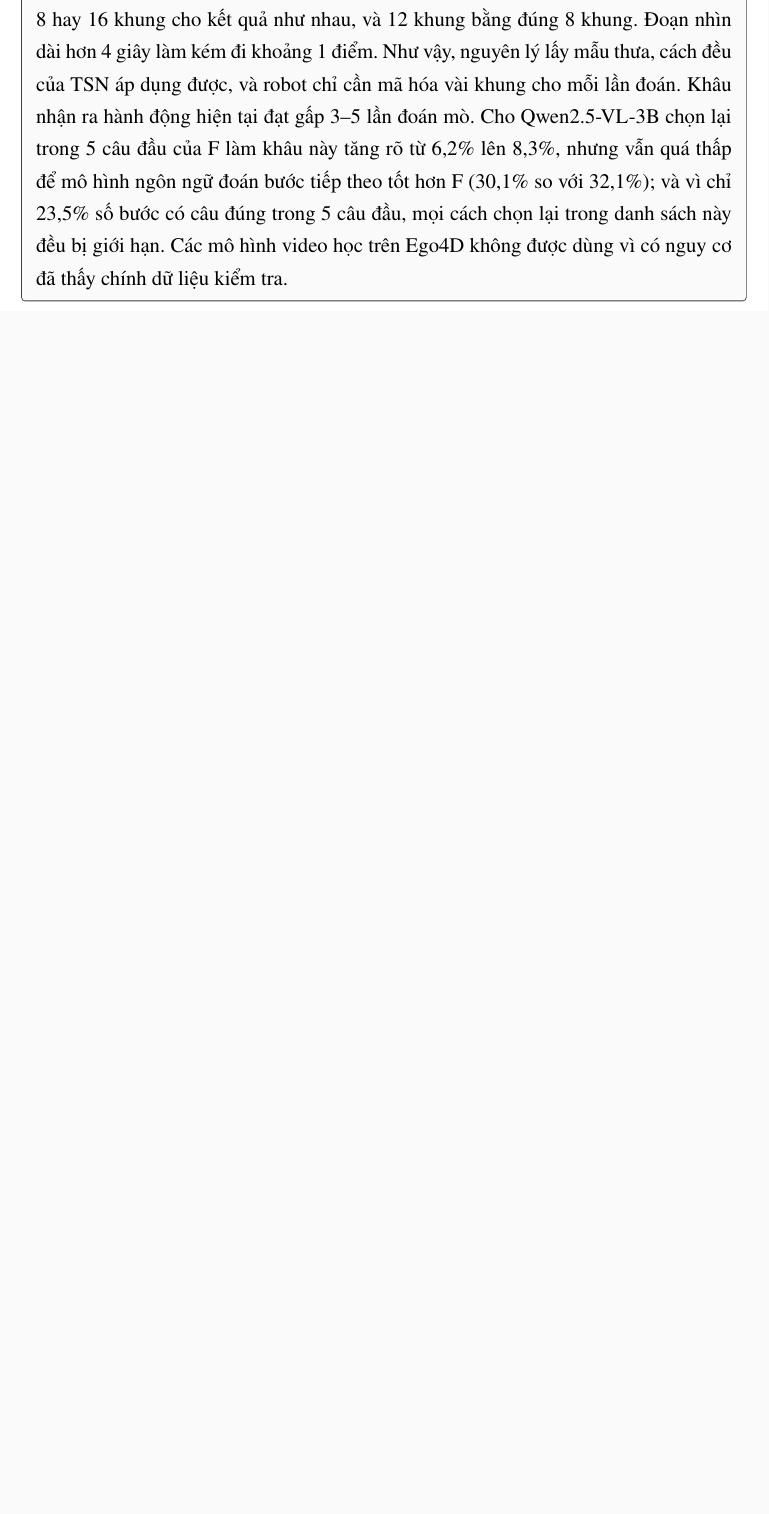
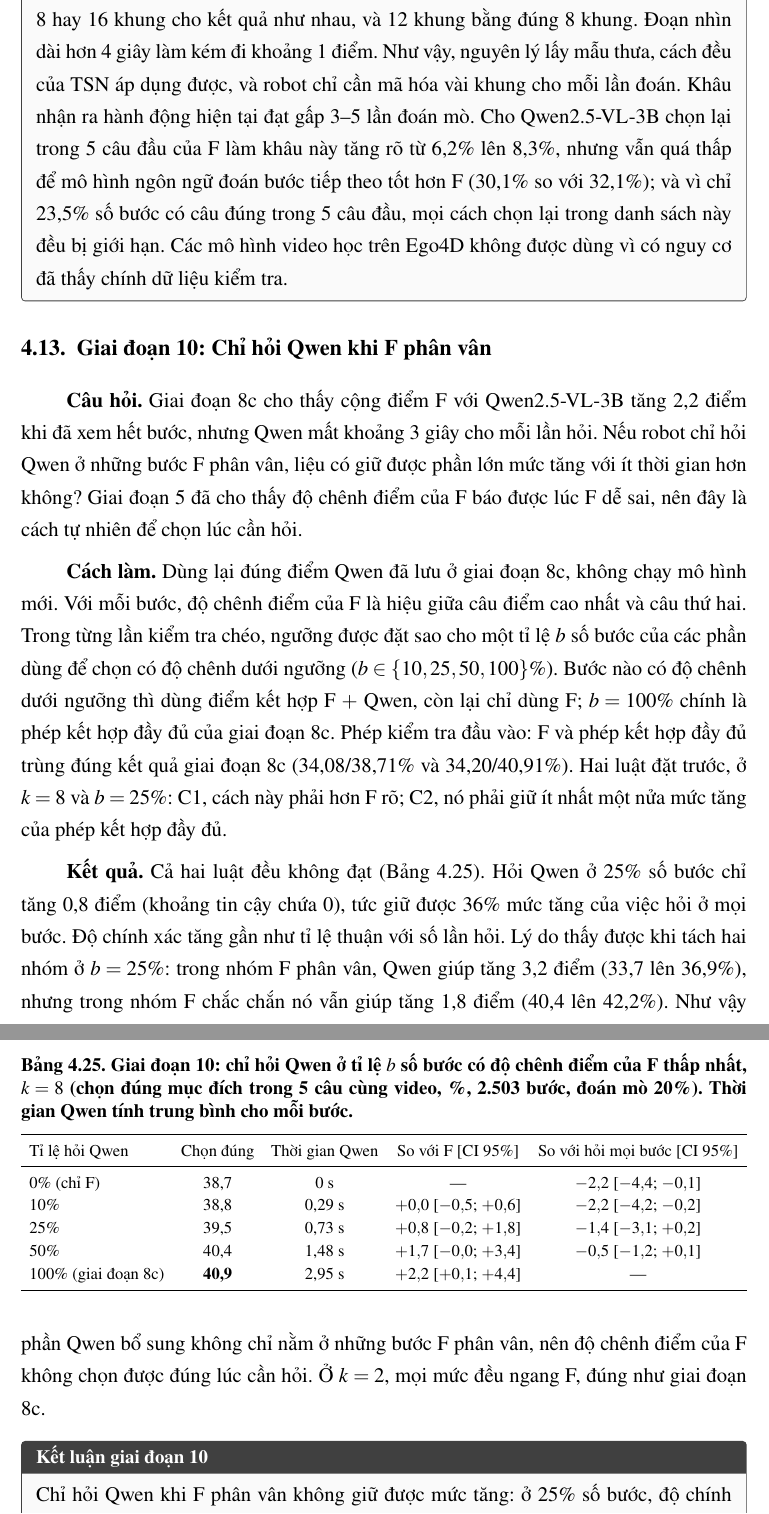
Before and after one commit to sgdfgnhmjnfd/vlia-uet, a LaTeX thesis (thesis_v2/main.tex): part of page 69 of 85 before the commit and two parts of pages 69 and 70 of 87 after it, the two joined at a grey line, cut so that both start at the same text, the shorter picture padded with empty space. Compiled offline with pdfLaTeX.

Commit message:
thesis+paper: Stage 10 (call Qwen only when F is unsure; C1/C2 fail)
Co-Authored-By: Claude Opus 5.5 <noreply@anthropic.com>
Claude-Session: https://claude.ai/code/session_01BQqSQKoxbefgkQhspMEbU5

```diff
--- a/thesis_v2/main.tex
+++ b/thesis_v2/main.tex
@@ -1803,6 +1803,39 @@ Số khung hình không quan trọng bằng độ dài đoạn nhìn. Trong cùn
 \end{ketqua}
 
 % ---------------------------------------------------------------------
+\section{Giai đoạn 10: Chỉ hỏi Qwen khi F phân vân}
+\label{sec:stage10}
+
+\textbf{Câu hỏi.} Giai đoạn 8c cho thấy cộng điểm F với Qwen2.5-VL-3B tăng 2,2 điểm khi đã xem hết bước, nhưng Qwen mất khoảng 3 giây cho mỗi lần hỏi. Nếu robot chỉ hỏi Qwen ở những bước F phân vân, liệu có giữ được phần lớn mức tăng với ít thời gian hơn không? Giai đoạn 5 đã cho thấy độ chênh điểm của F báo được lúc F dễ sai, nên đây là cách tự nhiên để chọn lúc cần hỏi.
+
+\textbf{Cách làm.} Dùng lại đúng điểm Qwen đã lưu ở giai đoạn 8c, không chạy mô hình mới. Với mỗi bước, độ chênh điểm của F là hiệu giữa câu điểm cao nhất và câu thứ hai. Trong từng lần kiểm tra chéo, ngưỡng được đặt sao cho một tỉ lệ $b$ số bước của các phần dùng để chọn có độ chênh dưới ngưỡng ($b\in\{10, 25, 50, 100\}\%$). Bước nào có độ chênh dưới ngưỡng thì dùng điểm kết hợp F $+$ Qwen, còn lại chỉ dùng F; $b=100\%$ chính là phép kết hợp đầy đủ của giai đoạn 8c. Phép kiểm tra đầu vào: F và phép kết hợp đầy đủ trùng đúng kết quả giai đoạn 8c (34,08/38,71\% và 34,20/40,91\%). Hai luật đặt trước, ở $k=8$ và $b=25\%$: C1, cách này phải hơn F rõ; C2, nó phải giữ ít nhất một nửa mức tăng của phép kết hợp đầy đủ.
+
+\begin{table}[ht]
+\centering
+\caption{Giai đoạn 10: chỉ hỏi Qwen ở tỉ lệ $b$ số bước có độ chênh điểm của F thấp nhất, $k=8$ (chọn đúng mục đích trong 5 câu cùng video, \%, 2.503 bước, đoán mò 20\%). Thời gian Qwen tính trung bình cho mỗi bước.}
+\label{tab:stage10}
+\small
+\resizebox{\linewidth}{!}{%
+\begin{tabular}{lcccc}
+\toprule
+Tỉ lệ hỏi Qwen & Chọn đúng & Thời gian Qwen & So với F [CI 95\%] & So với hỏi mọi bước [CI 95\%] \\
+\midrule
+0\% (chỉ F) & 38,7 & 0 s & --- & $-2{,}2$ [$-4{,}4$; $-0{,}1$] \\
+10\% & 38,8 & 0,29 s & $+0{,}0$ [$-0{,}5$; $+0{,}6$] & $-2{,}2$ [$-4{,}2$; $-0{,}2$] \\
+25\% & 39,5 & 0,73 s & $+0{,}8$ [$-0{,}2$; $+1{,}8$] & $-1{,}4$ [$-3{,}1$; $+0{,}2$] \\
+50\% & 40,4 & 1,48 s & $+1{,}7$ [$-0{,}0$; $+3{,}4$] & $-0{,}5$ [$-1{,}2$; $+0{,}1$] \\
+100\% (giai đoạn 8c) & \textbf{40,9} & 2,95 s & $+2{,}2$ [$+0{,}1$; $+4{,}4$] & --- \\
+\bottomrule
+\end{tabular}}
+\end{table}
+
+\textbf{Kết quả.} Cả hai luật đều không đạt (\cref{tab:stage10}). Hỏi Qwen ở 25\% số bước chỉ tăng 0,8 điểm (khoảng tin cậy chứa 0), tức giữ được 36\% mức tăng của việc hỏi ở mọi bước. Độ chính xác tăng gần như tỉ lệ thuận với số lần hỏi. Lý do thấy được khi tách hai nhóm ở $b=25\%$: trong nhóm F phân vân, Qwen giúp tăng 3,2 điểm (33,7 lên 36,9\%), nhưng trong nhóm F chắc chắn nó vẫn giúp tăng 1,8 điểm (40,4 lên 42,2\%). Như vậy phần Qwen bổ sung không chỉ nằm ở những bước F phân vân, nên độ chênh điểm của F không chọn được đúng lúc cần hỏi. Ở $k=2$, mọi mức đều ngang F, đúng như giai đoạn 8c.
+
+\begin{ketqua}[Kết luận giai đoạn 10]
+Chỉ hỏi Qwen khi F phân vân không giữ được mức tăng: ở 25\% số bước, độ chính xác chỉ tăng 0,8 điểm và không rõ ràng. Qwen giúp cả ở những bước F đã chắc chắn, nên mức tăng gần như tỉ lệ với số lần hỏi. Vì vậy, trong thời gian thực robot nên dùng F; còn khi có thời gian, ví dụ đã xem hết bước và chưa cần hành động ngay, có thể hỏi thêm Qwen ở mọi bước để được thêm khoảng 2 điểm.
+\end{ketqua}
+
+% ---------------------------------------------------------------------
 \section{Tổng hợp các giai đoạn}
 \label{sec:summary}
 
```
Also changed, not shown: paper/main.tex (+1 -1 lines), paper/main.pdf, thesis_v2/main.pdf, thesis_v2/main.tex (5 more changed lines).
